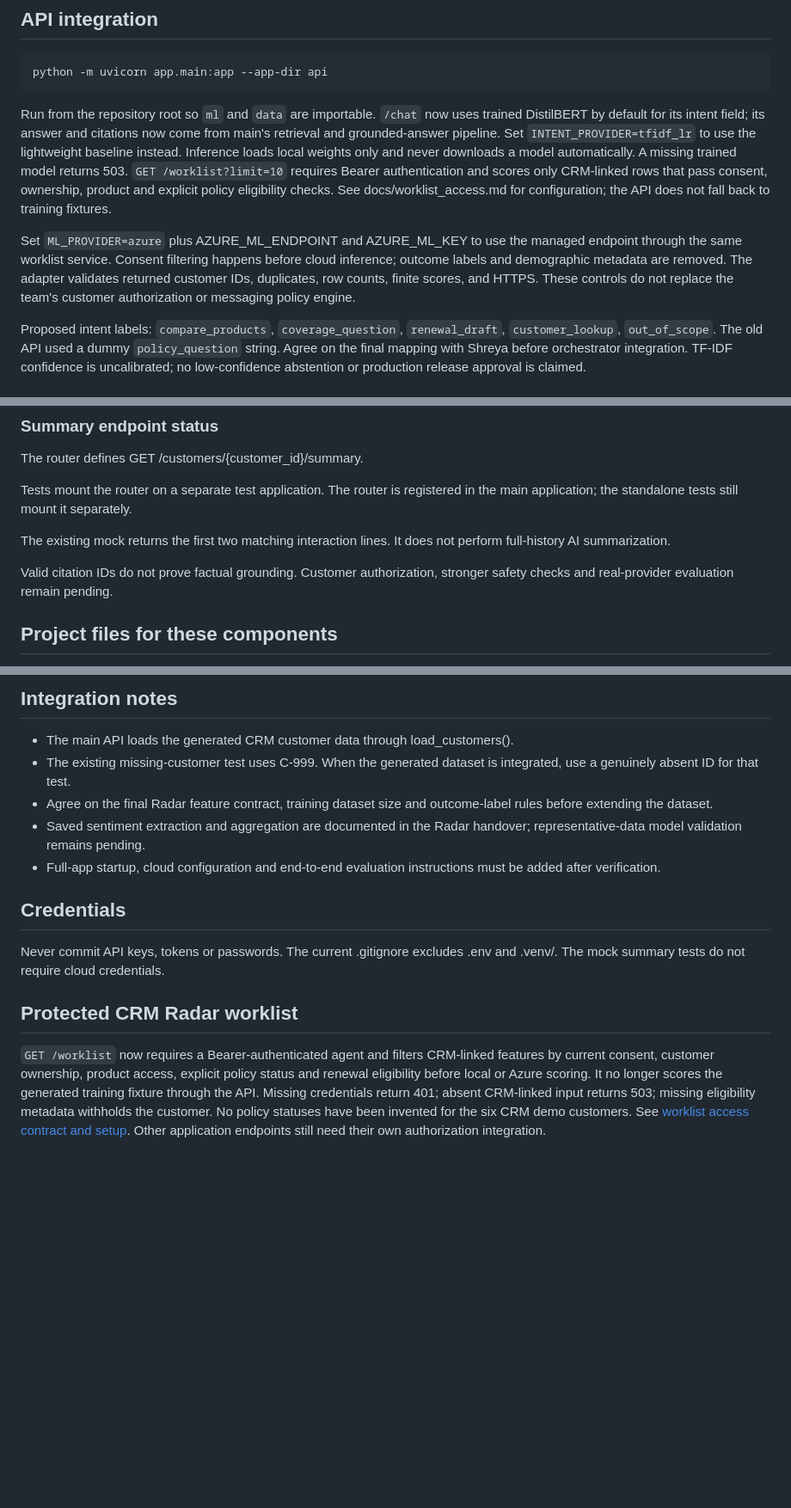
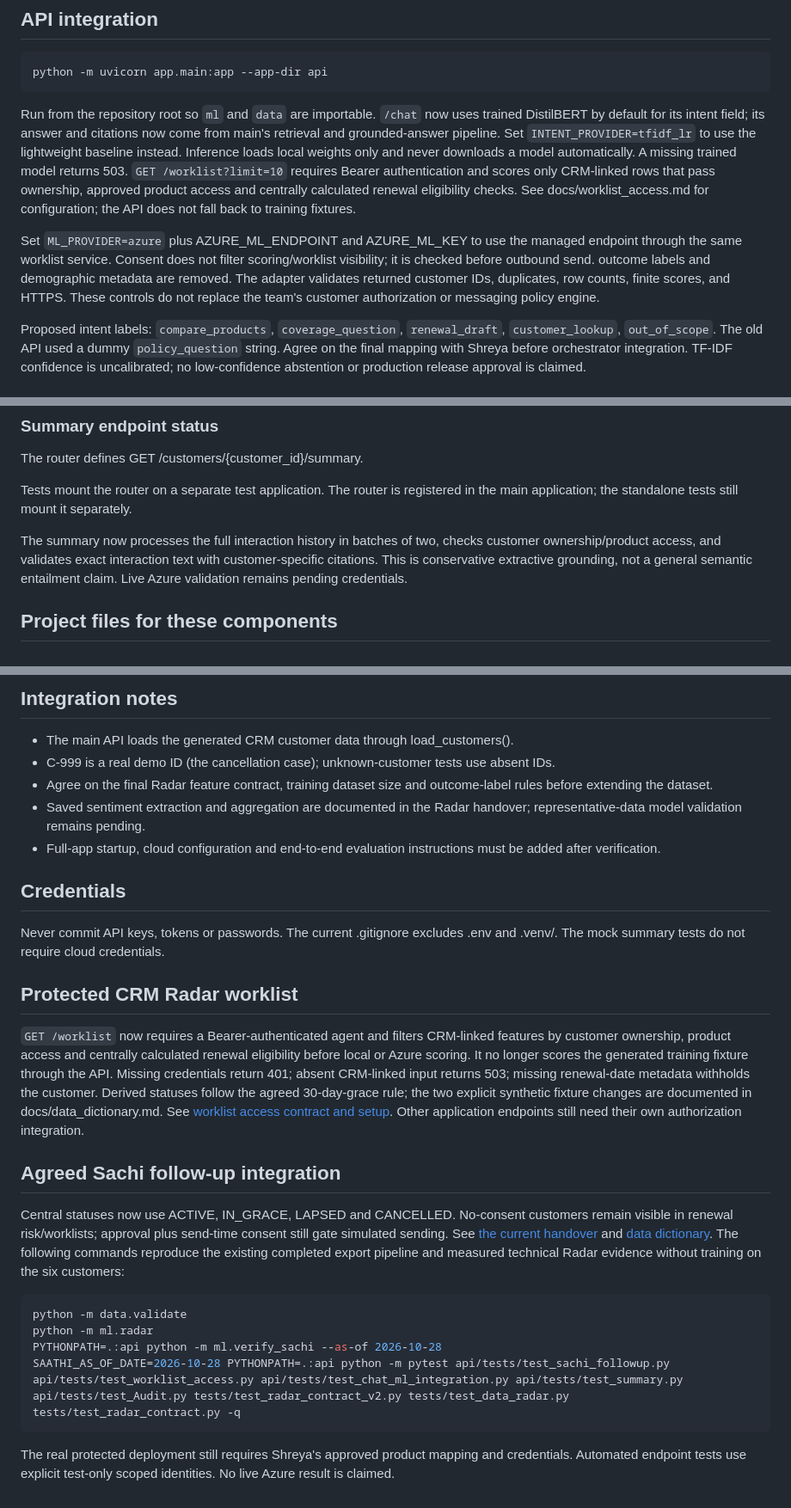
Before and after one commit to sachis28/saathi-genai-capstone, a Markdown page: README.md, 3 parts joined by grey strips. Shown at 86% size. Rendered like a GitHub page; blank space fills up the shorter version.

Commit message:
Explain reproducible CRM scoring and current integration limitations

````diff
--- a/README.md
+++ b/README.md
@@ -41,9 +41,9 @@ Run these with the installed virtual environment interpreter or activate that en
 python -m uvicorn app.main:app --app-dir api
 ```
 
-Run from the repository root so `ml` and `data` are importable. `/chat` now uses trained DistilBERT by default for its intent field; its answer and citations now come from main's retrieval and grounded-answer pipeline. Set `INTENT_PROVIDER=tfidf_lr` to use the lightweight baseline instead. Inference loads local weights only and never downloads a model automatically. A missing trained model returns 503. `GET /worklist?limit=10` requires Bearer authentication and scores only CRM-linked rows that pass consent, ownership, product and explicit policy eligibility checks. See docs/worklist_access.md for configuration; the API does not fall back to training fixtures.
+Run from the repository root so `ml` and `data` are importable. `/chat` now uses trained DistilBERT by default for its intent field; its answer and citations now come from main's retrieval and grounded-answer pipeline. Set `INTENT_PROVIDER=tfidf_lr` to use the lightweight baseline instead. Inference loads local weights only and never downloads a model automatically. A missing trained model returns 503. `GET /worklist?limit=10` requires Bearer authentication and scores only CRM-linked rows that pass ownership, approved product access and centrally calculated renewal eligibility checks. See docs/worklist_access.md for configuration; the API does not fall back to training fixtures.
 
-Set `ML_PROVIDER=azure` plus AZURE_ML_ENDPOINT and AZURE_ML_KEY to use the managed endpoint through the same worklist service. Consent filtering happens before cloud inference; outcome labels and demographic metadata are removed. The adapter validates returned customer IDs, duplicates, row counts, finite scores, and HTTPS. These controls do not replace the team's customer authorization or messaging policy engine.
+Set `ML_PROVIDER=azure` plus AZURE_ML_ENDPOINT and AZURE_ML_KEY to use the managed endpoint through the same worklist service. Consent does not filter scoring/worklist visibility; it is checked before outbound send. outcome labels and demographic metadata are removed. The adapter validates returned customer IDs, duplicates, row counts, finite scores, and HTTPS. These controls do not replace the team's customer authorization or messaging policy engine.
 
 Proposed intent labels: `compare_products`, `coverage_question`, `renewal_draft`, `customer_lookup`, `out_of_scope`. The old API used a dummy `policy_question` string. Agree on the final mapping with Shreya before orchestrator integration. TF-IDF confidence is uncalibrated; no low-confidence abstention or production release approval is claimed.
 
@@ -182,12 +182,7 @@ The router defines GET /customers/{customer_id}/summary.
 Tests mount the router on a separate test application.
 The router is registered in the main application; the standalone tests still mount it separately.
 
-The existing mock returns the first two matching interaction lines.
-It does not perform full-history AI summarization.
-
-Valid citation IDs do not prove factual grounding.
-Customer authorization, stronger safety checks and real-provider
-evaluation remain pending.
+The summary now processes the full interaction history in batches of two, checks customer ownership/product access, and validates exact interaction text with customer-specific citations. This is conservative extractive grounding, not a general semantic entailment claim. Live Azure validation remains pending credentials.
 
 ## Project files for these components
 
@@ -206,9 +201,7 @@ evaluation remain pending.
 ## Integration notes
 
 - The main API loads the generated CRM customer data through load_customers().
-- The existing missing-customer test uses C-999.
-  When the generated dataset is integrated, use a genuinely absent ID
-  for that test.
+- C-999 is a real demo ID (the cancellation case); unknown-customer tests use absent IDs.
 - Agree on the final Radar feature contract, training dataset size
   and outcome-label rules before extending the dataset.
 - Saved sentiment extraction and aggregation are documented in the Radar handover; representative-data model validation remains pending.
@@ -224,4 +217,18 @@ The mock summary tests do not require cloud credentials.
 
 ## Protected CRM Radar worklist
 
-`GET /worklist` now requires a Bearer-authenticated agent and filters CRM-linked features by current consent, customer ownership, product access, explicit policy status and renewal eligibility before local or Azure scoring. It no longer scores the generated training fixture through the API. Missing credentials return 401; absent CRM-linked input returns 503; missing eligibility metadata withholds the customer. No policy statuses have been invented for the six CRM demo customers. See [worklist access contract and setup](docs/worklist_access.md). Other application endpoints still need their own authorization integration.
+`GET /worklist` now requires a Bearer-authenticated agent and filters CRM-linked features by customer ownership, product access and centrally calculated renewal eligibility before local or Azure scoring. It no longer scores the generated training fixture through the API. Missing credentials return 401; absent CRM-linked input returns 503; missing renewal-date metadata withholds the customer. Derived statuses follow the agreed 30-day-grace rule; the two explicit synthetic fixture changes are documented in docs/data_dictionary.md. See [worklist access contract and setup](docs/worklist_access.md). Other application endpoints still need their own authorization integration.
+
+
+## Agreed Sachi follow-up integration
+
+Central statuses now use ACTIVE, IN_GRACE, LAPSED and CANCELLED. No-consent customers remain visible in renewal risk/worklists; approval plus send-time consent still gate simulated sending. See [the current handover](docs/sachi_followup_handover.md) and [data dictionary](docs/data_dictionary.md). The following commands reproduce the existing completed export pipeline and measured technical Radar evidence without training on the six customers:
+
+```bash
+python -m data.validate
+python -m ml.radar
+PYTHONPATH=.:api python -m ml.verify_sachi --as-of 2026-10-28
+SAATHI_AS_OF_DATE=2026-10-28 PYTHONPATH=.:api python -m pytest api/tests/test_sachi_followup.py api/tests/test_worklist_access.py api/tests/test_chat_ml_integration.py api/tests/test_summary.py api/tests/test_Audit.py tests/test_radar_contract_v2.py tests/test_data_radar.py tests/test_radar_contract.py -q
+```
+
+The real protected deployment still requires Shreya's approved product mapping and credentials. Automated endpoint tests use explicit test-only scoped identities. No live Azure result is claimed.
````
Also changed, not shown: other parts of README.md (+2 -2 lines).
